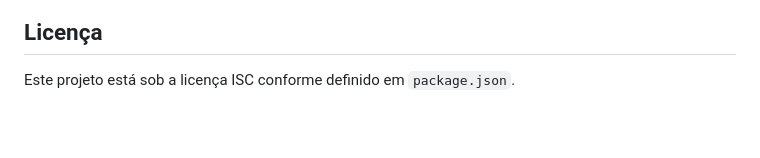
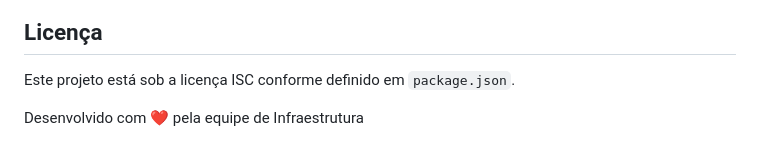
Before and after one commit to marcusrox/pspanel, a Markdown page: README.md, the part around the change. Rendered like a GitHub page; blank space fills up the shorter version.

Commit message:
Mensagem fofinha

```diff
--- a/README.md
+++ b/README.md
@@ -209,3 +209,5 @@ Agentes devem preferir mudanças pequenas, preservar o trabalho local, evitar re
 ## Licença
 
 Este projeto está sob a licença ISC conforme definido em `package.json`.
+
+Desenvolvido com ❤️ pela equipe de Infraestrutura
```
